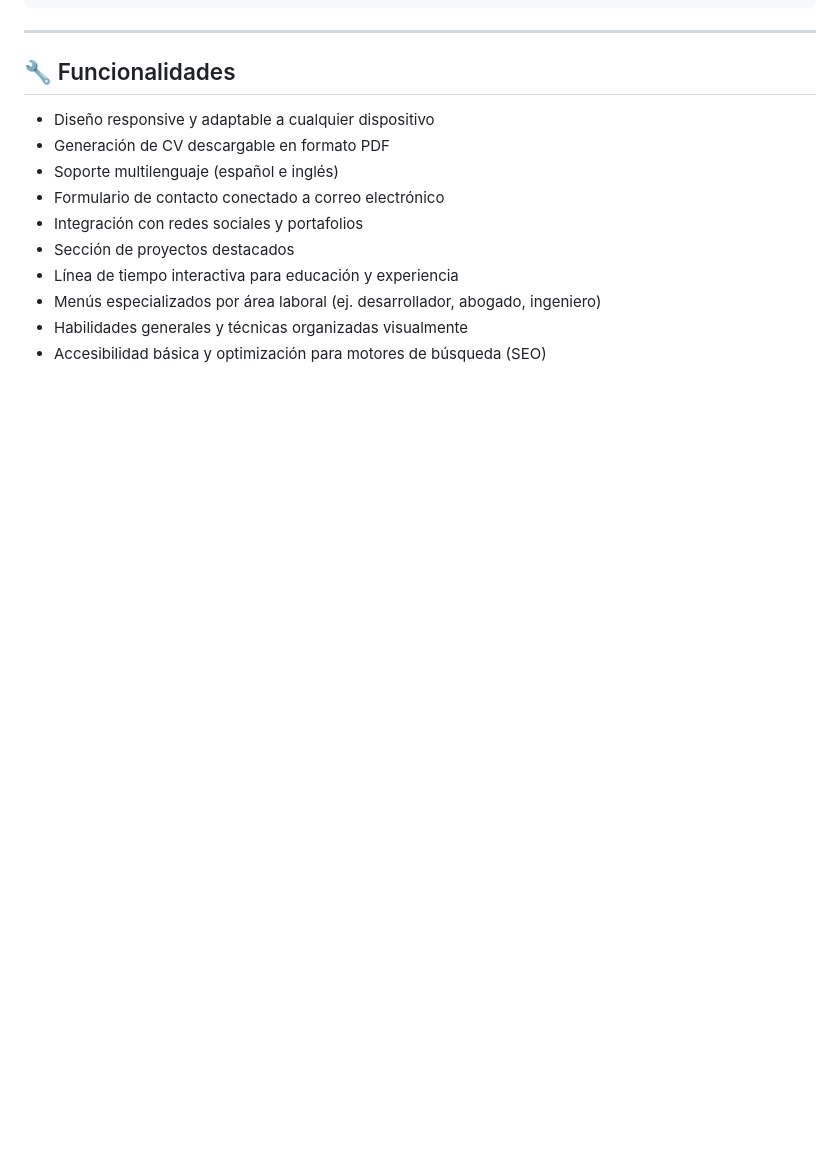
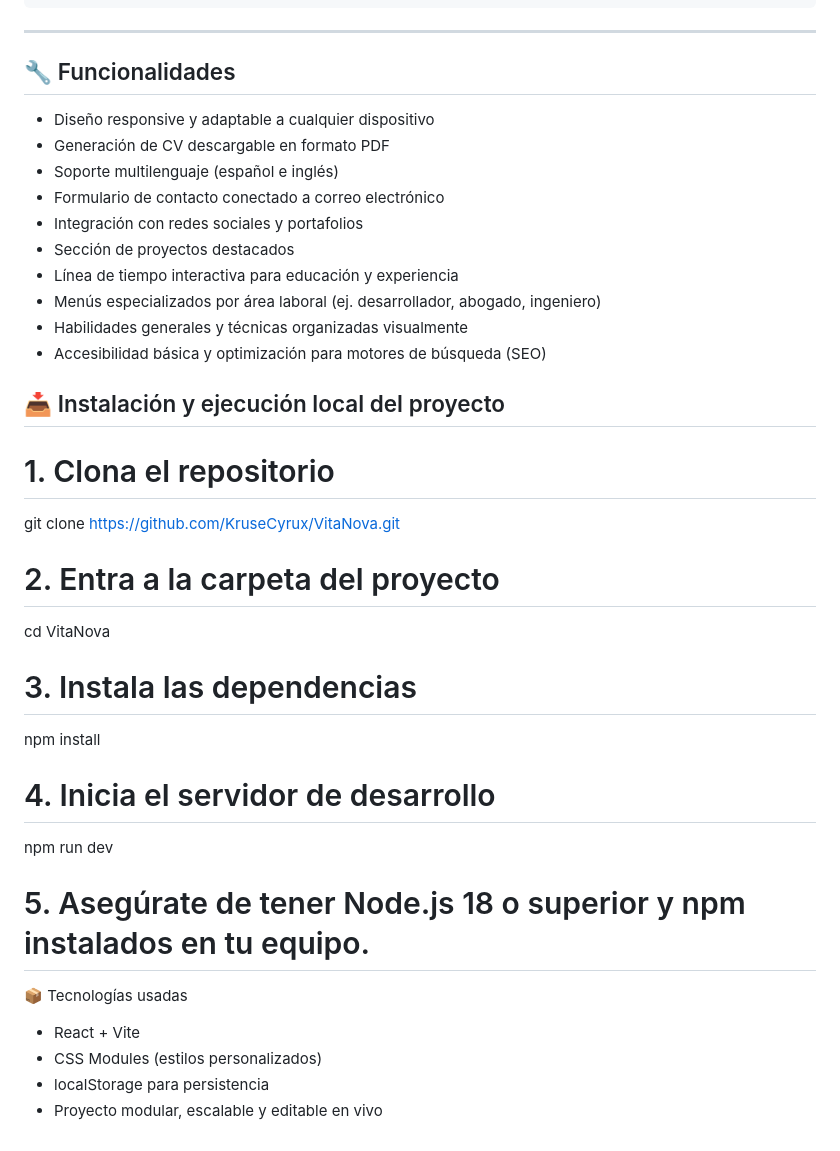
Before and after one commit to KruseCyrux/VitaNova, a Markdown page: README.md, the part around the change. Rendered like a GitHub page; blank space fills up the shorter version.

Commit message:
Proyecto VitaNova - Primera Versión Subida (Act. README)

```diff
--- a/README.md
+++ b/README.md
@@ -52,3 +52,25 @@ En conjunto, este proyecto representa una fusión de conocimientos técnicos, cr
 - Menús especializados por área laboral (ej. desarrollador, abogado, ingeniero)
 - Habilidades generales y técnicas organizadas visualmente
 - Accesibilidad básica y optimización para motores de búsqueda (SEO)
+
+## 📥 Instalación y ejecución local del proyecto
+
+# 1. Clona el repositorio
+git clone https://github.com/KruseCyrux/VitaNova.git
+
+# 2. Entra a la carpeta del proyecto
+cd VitaNova
+
+# 3. Instala las dependencias
+npm install
+
+# 4. Inicia el servidor de desarrollo
+npm run dev
+
+# 5. Asegúrate de tener Node.js 18 o superior y npm instalados en tu equipo.
+
+📦 Tecnologías usadas
+- React + Vite
+- CSS Modules (estilos personalizados)
+- localStorage para persistencia
+- Proyecto modular, escalable y editable en vivo
```
